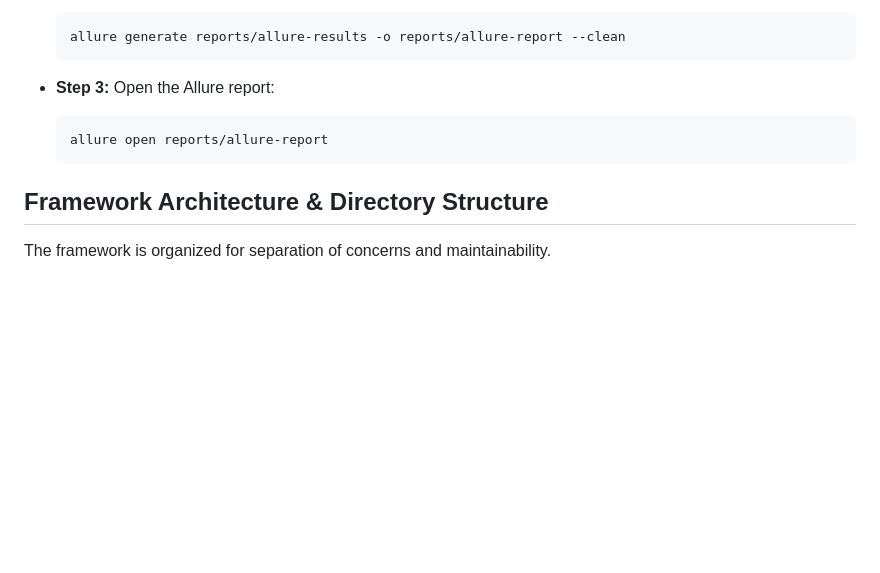
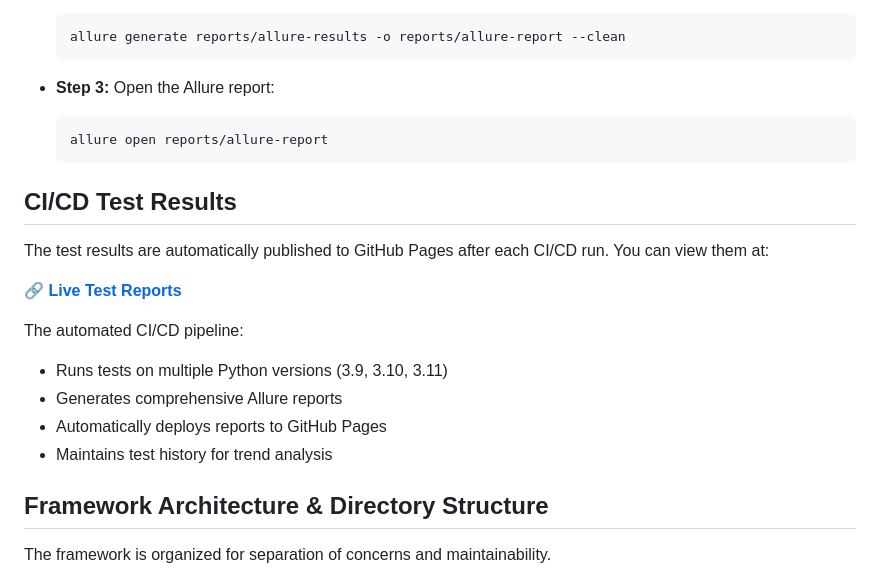
Before and after one commit to yashwant-das/pytest-web-api-testing-framework, a Markdown page: README.md, the part around one of its changes. Rendered like a GitHub page; blank space fills up the shorter version.

Commit message:
Add CI badge and test results section to README
Added a GitHub Actions CI badge and a new section detailing CI/CD test results, including a link to live test reports and a summary of the automated pipeline. This improves project transparency and provides quick access to test outcomes.

````diff
--- a/README.md
+++ b/README.md
@@ -156,6 +158,19 @@ This framework uses Pytest as its test runner.
     allure open reports/allure-report
     ```
 
+## CI/CD Test Results
+
+The test results are automatically published to GitHub Pages after each CI/CD run. You can view them at:
+
+**🔗 [Live Test Reports](https://yashwant-das.github.io/pytest-web-api-testing-framework/)**
+
+The automated CI/CD pipeline:
+
+- Runs tests on multiple Python versions (3.9, 3.10, 3.11)
+- Generates comprehensive Allure reports
+- Automatically deploys reports to GitHub Pages
+- Maintains test history for trend analysis
+
 ## Framework Architecture & Directory Structure
 
 The framework is organized for separation of concerns and maintainability.
````
Also changed, not shown: other parts of README.md (+2 -0 lines).
